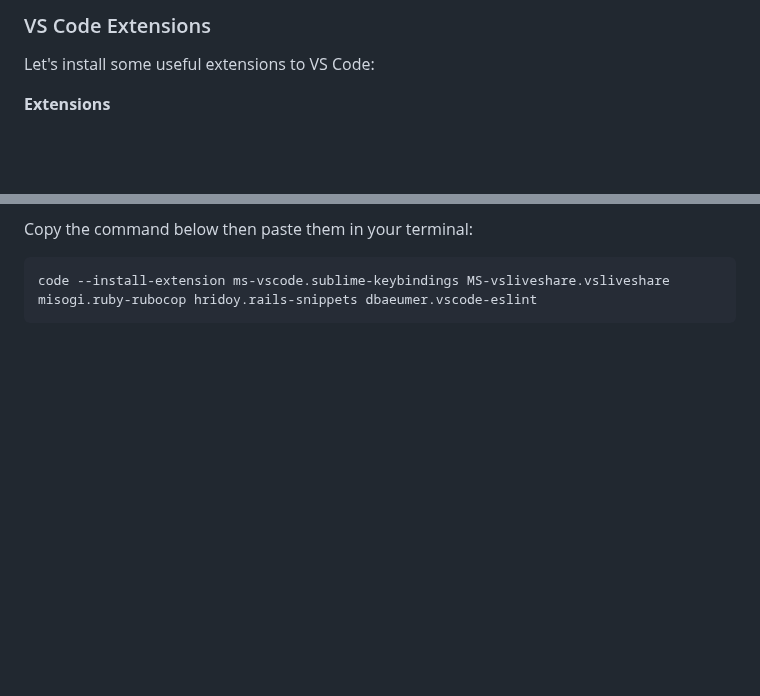
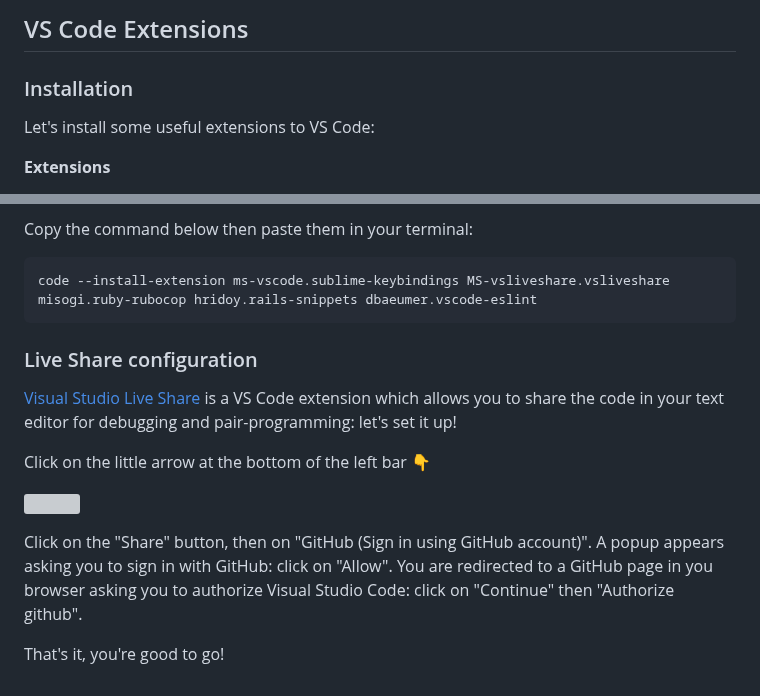
Before and after one commit to lewagon/setup, a Markdown page: _partials/vscode_extensions.md, 2 parts joined by grey strips. Rendered like a GitHub page; blank space fills up the shorter version; grey boxes are pictures that could not be loaded.

Commit message:
add liveshare instructions

````diff
--- a/_partials/vscode_extensions.md
+++ b/_partials/vscode_extensions.md
@@ -1,4 +1,6 @@
-### VS Code Extensions
+## VS Code Extensions
+
+### Installation
 
 Let's install some useful extensions to VS Code:
 
@@ -14,3 +16,15 @@ Copy the command below then paste them in your terminal:
 ```bash
 code --install-extension ms-vscode.sublime-keybindings MS-vsliveshare.vsliveshare misogi.ruby-rubocop hridoy.rails-snippets dbaeumer.vscode-eslint
 ```
+
+### Live Share configuration
+
+[Visual Studio Live Share](https://visualstudio.microsoft.com/services/live-share/) is a VS Code extension which allows you to share the code in your text editor for debugging and pair-programming: let's set it up!
+
+Click on the little arrow at the bottom of the left bar :point_down:
+
+![](images/liveshare.png)
+
+Click on the "Share" button, then on "GitHub (Sign in using GitHub account)". A popup appears asking you to sign in with GitHub: click on "Allow". You are redirected to a GitHub page in you browser asking you to authorize Visual Studio Code: click on "Continue" then "Authorize github".
+
+That's it, you're good to go!
````
Also changed, not shown: images/liveshare.png (added).
